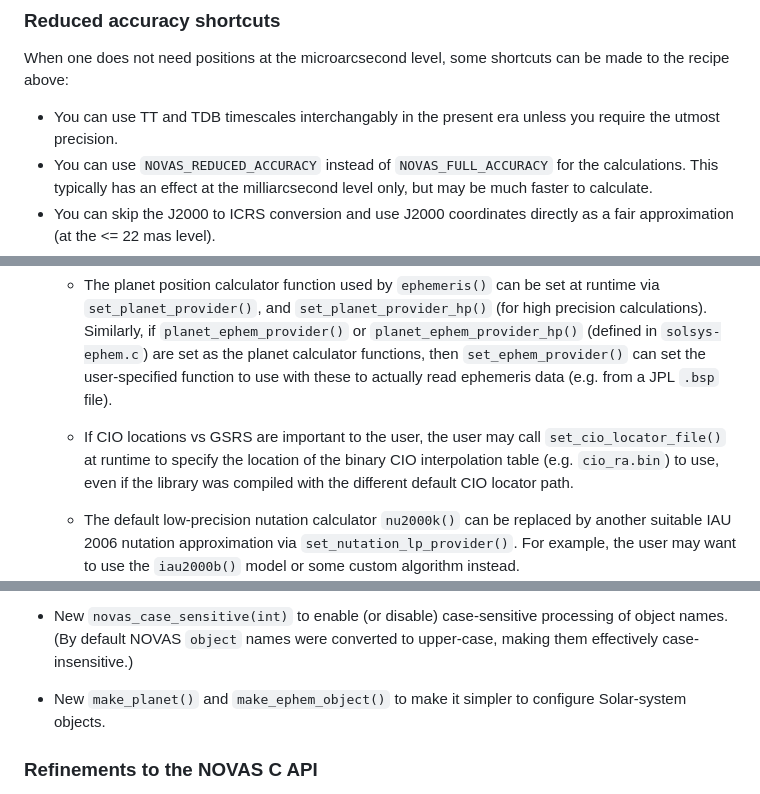
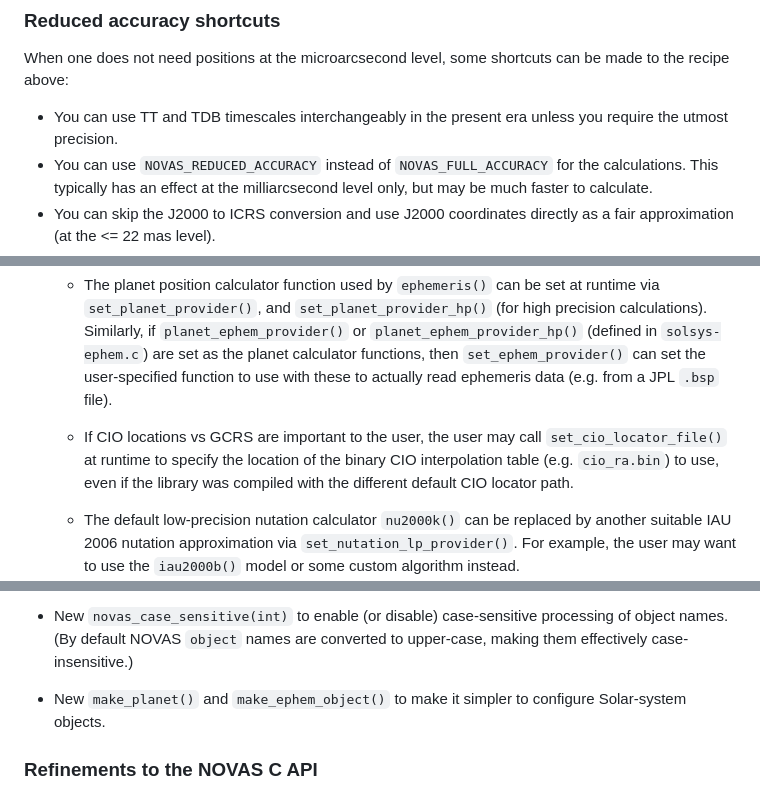
Before and after one commit to Smithsonian/SuperNOVAS, a Markdown page: README.md, 3 parts joined by grey strips. GitHub-like rendering.

```diff
--- a/README.md
+++ b/README.md
@@ -510,7 +512,7 @@ E.g.:
 
 When one does not need positions at the microarcsecond level, some shortcuts can be made to the recipe above:
 
- - You can use TT and TDB timescales interchangably in the present era unless you require the utmost precision.
+ - You can use TT and TDB timescales interchangeably in the present era unless you require the utmost precision.
  - You can use `NOVAS_REDUCED_ACCURACY` instead of `NOVAS_FULL_ACCURACY` for the calculations. This typically has an
    effect at the milliarcsecond level only, but may be much faster to calculate.
  - You can skip the J2000 to ICRS conversion and use J2000 coordinates directly as a fair approximation (at the
@@ -637,7 +639,7 @@ before that level of accuracy is reached.
      `set_ephem_provider()` can set the user-specified function to use with these to actually read ephemeris data
      (e.g. from a JPL `.bsp` file).
 
-   * If CIO locations vs GSRS are important to the user, the user may call `set_cio_locator_file()` at runtime to
+   * If CIO locations vs GCRS are important to the user, the user may call `set_cio_locator_file()` at runtime to
      specify the location of the binary CIO interpolation table (e.g. `cio_ra.bin`) to use, even if the library was
      compiled with the different default CIO locator path.
 
@@ -682,7 +684,7 @@ before that level of accuracy is reached.
    build.)
 
  - New `novas_case_sensitive(int)` to enable (or disable) case-sensitive processing of object names. (By default NOVAS
-   `object` names were converted to upper-case, making them effectively case-insensitive.)
+   `object` names are converted to upper-case, making them effectively case-insensitive.)
 
  - New `make_planet()` and `make_ephem_object()` to make it simpler to configure Solar-system objects.
 
```
Also changed, not shown: other parts of README.md (+26 -22 lines).
